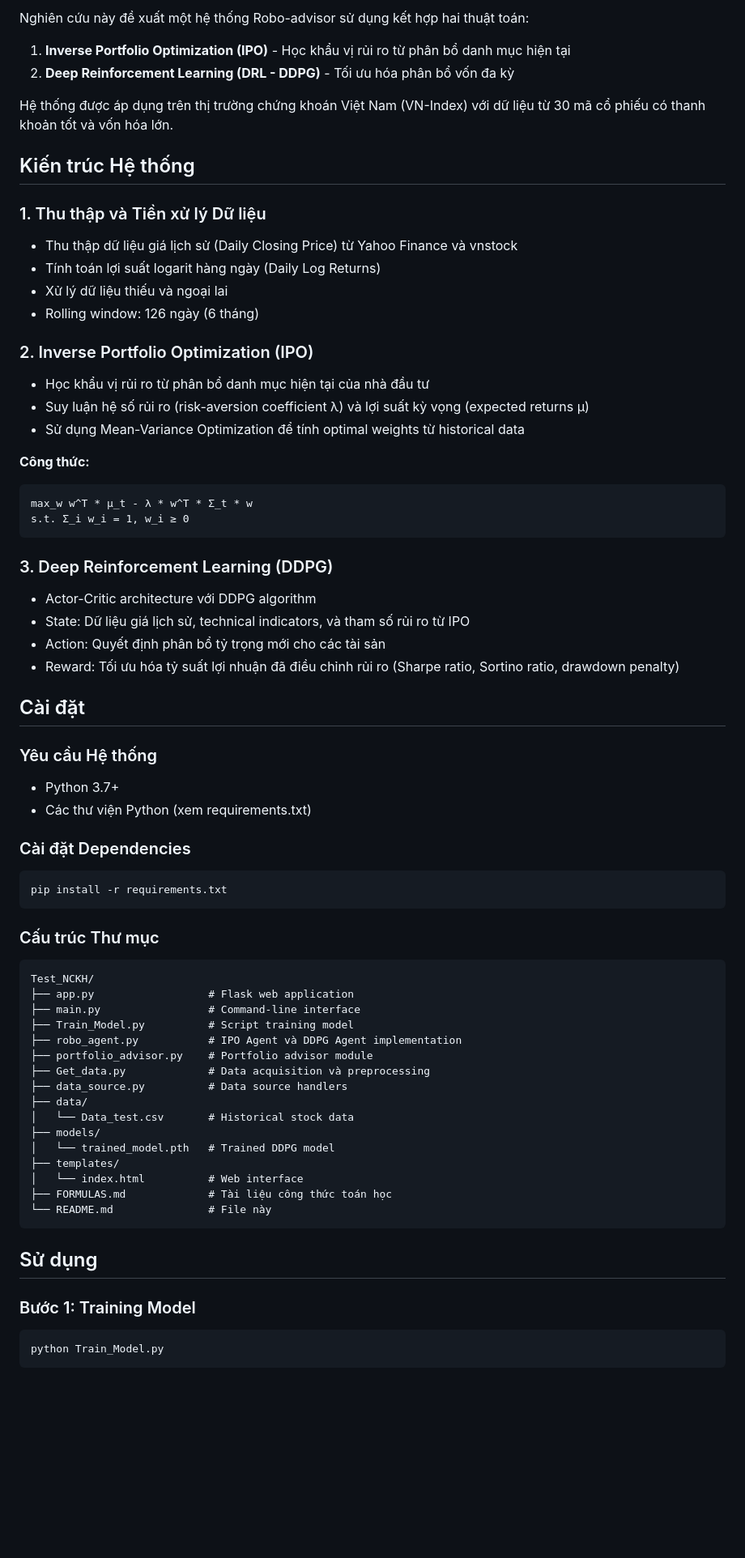
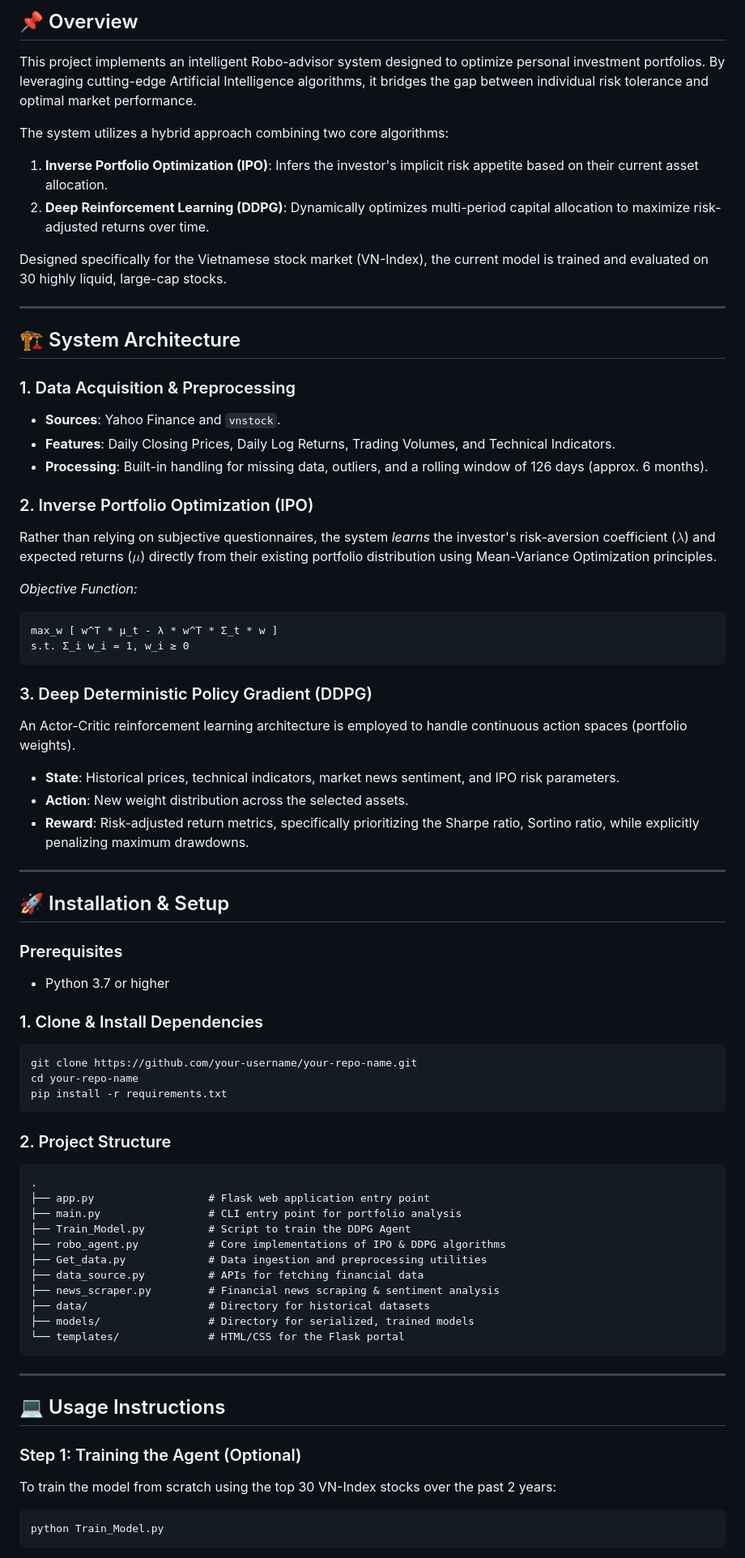
Before and after one commit to Luch-20/fintech-robo-advisor, a Markdown page: README.md, the part around one of its changes. Shown at 81% size. Drawn GitHub-style; blank space fills up the shorter version.

Commit message:
Enhance README.md for professional portfolio presentation

````diff
--- a/README.md
+++ b/README.md
@@ -4,72 +6,73 @@
 
-Nghiên cứu này đề xuất một hệ thống Robo-advisor sử dụng kết hợp hai thuật toán:
-1. **Inverse Portfolio Optimization (IPO)** - Học khẩu vị rủi ro từ phân bổ danh mục hiện tại
-2. **Deep Reinforcement Learning (DRL - DDPG)** - Tối ưu hóa phân bổ vốn đa kỳ
+## 📌 Overview
 
-Hệ thống được áp dụng trên thị trường chứng khoán Việt Nam (VN-Index) với dữ liệu từ 30 mã cổ phiếu có thanh khoản tốt và vốn hóa lớn.
+This project implements an intelligent Robo-advisor system designed to optimize personal investment portfolios. By leveraging cutting-edge Artificial Intelligence algorithms, it bridges the gap between individual risk tolerance and optimal market performance.
 
-## Kiến trúc Hệ thống
+The system utilizes a hybrid approach combining two core algorithms:
+1. **Inverse Portfolio Optimization (IPO)**: Infers the investor's implicit risk appetite based on their current asset allocation.
+2. **Deep Reinforcement Learning (DDPG)**: Dynamically optimizes multi-period capital allocation to maximize risk-adjusted returns over time.
 
-### 1. Thu thập và Tiền xử lý Dữ liệu
-- Thu thập dữ liệu giá lịch sử (Daily Closing Price) từ Yahoo Finance và vnstock
-- Tính toán lợi suất logarit hàng ngày (Daily Log Returns)
-- Xử lý dữ liệu thiếu và ngoại lai
-- Rolling window: 126 ngày (6 tháng)
+Designed specifically for the Vietnamese stock market (VN-Index), the current model is trained and evaluated on 30 highly liquid, large-cap stocks.
+
+---
+
+## 🏗 System Architecture
+
+### 1. Data Acquisition & Preprocessing
+* **Sources**: Yahoo Finance and `vnstock`.
+* **Features**: Daily Closing Prices, Daily Log Returns, Trading Volumes, and Technical Indicators.
+* **Processing**: Built-in handling for missing data, outliers, and a rolling window of 126 days (approx. 6 months).
 
 ### 2. Inverse Portfolio Optimization (IPO)
-- Học khẩu vị rủi ro từ phân bổ danh mục hiện tại của nhà đầu tư
-- Suy luận hệ số rủi ro (risk-aversion coefficient λ) và lợi suất kỳ vọng (expected returns μ)
-- Sử dụng Mean-Variance Optimization để tính optimal weights từ historical data
+Rather than relying on subjective questionnaires, the system *learns* the investor's risk-aversion coefficient ($\lambda$) and expected returns ($\mu$) directly from their existing portfolio distribution using Mean-Variance Optimization principles.
 
-**Công thức:**
-```
-max_w w^T * μ_t - λ * w^T * Σ_t * w
+*Objective Function:*
+```text
+max_w [ w^T * μ_t - λ * w^T * Σ_t * w ]
 s.t. Σ_i w_i = 1, w_i ≥ 0
 ```
 
-### 3. Deep Reinforcement Learning (DDPG)
-- Actor-Critic architecture với DDPG algorithm
-- State: Dữ liệu giá lịch sử, technical indicators, và tham số rủi ro từ IPO
-- Action: Quyết định phân bổ tỷ trọng mới cho các tài sản
-- Reward: Tối ưu hóa tỷ suất lợi nhuận đã điều chỉnh rủi ro (Sharpe ratio, Sortino ratio, drawdown penalty)
+### 3. Deep Deterministic Policy Gradient (DDPG)
+An Actor-Critic reinforcement learning architecture is employed to handle continuous action spaces (portfolio weights).
+* **State**: Historical prices, technical indicators, market news sentiment, and IPO risk parameters.
+* **Action**: New weight distribution across the selected assets.
+* **Reward**: Risk-adjusted return metrics, specifically prioritizing the Sharpe ratio, Sortino ratio, while explicitly penalizing maximum drawdowns.
 
-## Cài đặt
+---
 
-### Yêu cầu Hệ thống
-- Python 3.7+
-- Các thư viện Python (xem requirements.txt)
+## 🚀 Installation & Setup
 
-### Cài đặt Dependencies
+### Prerequisites
+* Python 3.7 or higher
 
+### 1. Clone & Install Dependencies
 ```bash
+git clone https://github.com/your-username/your-repo-name.git
+cd your-repo-name
 pip install -r requirements.txt
 ```
 
-### Cấu trúc Thư mục
-
-```
-Test_NCKH/
-├── app.py                  # Flask web application
-├── main.py                 # Command-line interface
-├── Train_Model.py          # Script training model
-├── robo_agent.py           # IPO Agent và DDPG Agent implementation
-├── portfolio_advisor.py    # Portfolio advisor module
-├── Get_data.py             # Data acquisition và preprocessing
-├── data_source.py          # Data source handlers
-├── data/
-│   └── Data_test.csv       # Historical stock data
-├── models/
-│   └── trained_model.pth   # Trained DDPG model
-├── templates/
-│   └── index.html          # Web interface
-├── FORMULAS.md             # Tài liệu công thức toán học
-└── README.md               # File này
+### 2. Project Structure
+```text
+.
+├── app.py                  # Flask web application entry point
+├── main.py                 # CLI entry point for portfolio analysis
+├── Train_Model.py          # Script to train the DDPG Agent
+├── robo_agent.py           # Core implementations of IPO & DDPG algorithms
+├── Get_data.py             # Data ingestion and preprocessing utilities
+├── data_source.py          # APIs for fetching financial data
+├── news_scraper.py         # Financial news scraping & sentiment analysis
+├── data/                   # Directory for historical datasets
+├── models/                 # Directory for serialized, trained models
+└── templates/              # HTML/CSS for the Flask portal
 ```
 
-## Sử dụng
+---
 
-### Bước 1: Training Model
+## 💻 Usage Instructions
 
+### Step 1: Training the Agent (Optional)
+To train the model from scratch using the top 30 VN-Index stocks over the past 2 years:
 ```bash
 python Train_Model.py
 ```
````
Also changed, not shown: other parts of README.md (+28 -39 lines).
